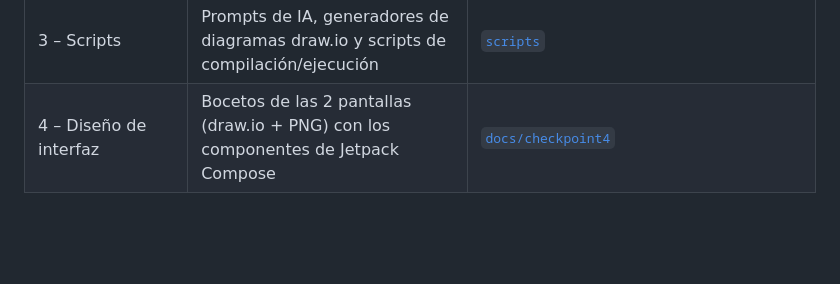
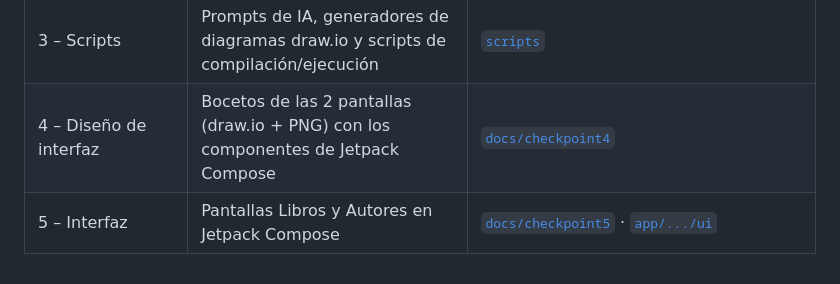
Before and after one commit to amabe11/PrimerParcialAlgoritmicaIII, a Markdown page: README.md, the part around the change. GitHub-like rendering; blank space fills up the shorter version.

Commit message:
Checkpoint 5: pantallas Libros y Autores con Jetpack Compose (y bocetos alineados con la app)

```diff
--- a/README.md
+++ b/README.md
@@ -8,3 +8,4 @@ Aplicación Android en **Kotlin + Jetpack Compose** para el caso de estudio **Li
 | 2 – Implementación | Clases del modelo en Kotlin (POO) + datos de ejemplo + pruebas unitarias | [`app/src/main/java/com/upb/libreria/model`](app/src/main/java/com/upb/libreria/model) |
 | 3 – Scripts | Prompts de IA, generadores de diagramas draw.io y scripts de compilación/ejecución | [`scripts`](scripts) |
 | 4 – Diseño de interfaz | Bocetos de las 2 pantallas (draw.io + PNG) con los componentes de Jetpack Compose | [`docs/checkpoint4`](docs/checkpoint4) |
+| 5 – Interfaz | Pantallas Libros y Autores en Jetpack Compose | [`docs/checkpoint5`](docs/checkpoint5) · [`app/.../ui`](app/src/main/java/com/upb/libreria/ui) |
```
Also changed, not shown: docs/checkpoint5/README.md (added, +24 -0 lines), docs/checkpoint4/pantalla1_libros.png, docs/checkpoint4/pantalla2_autores.png, 8 other files.
